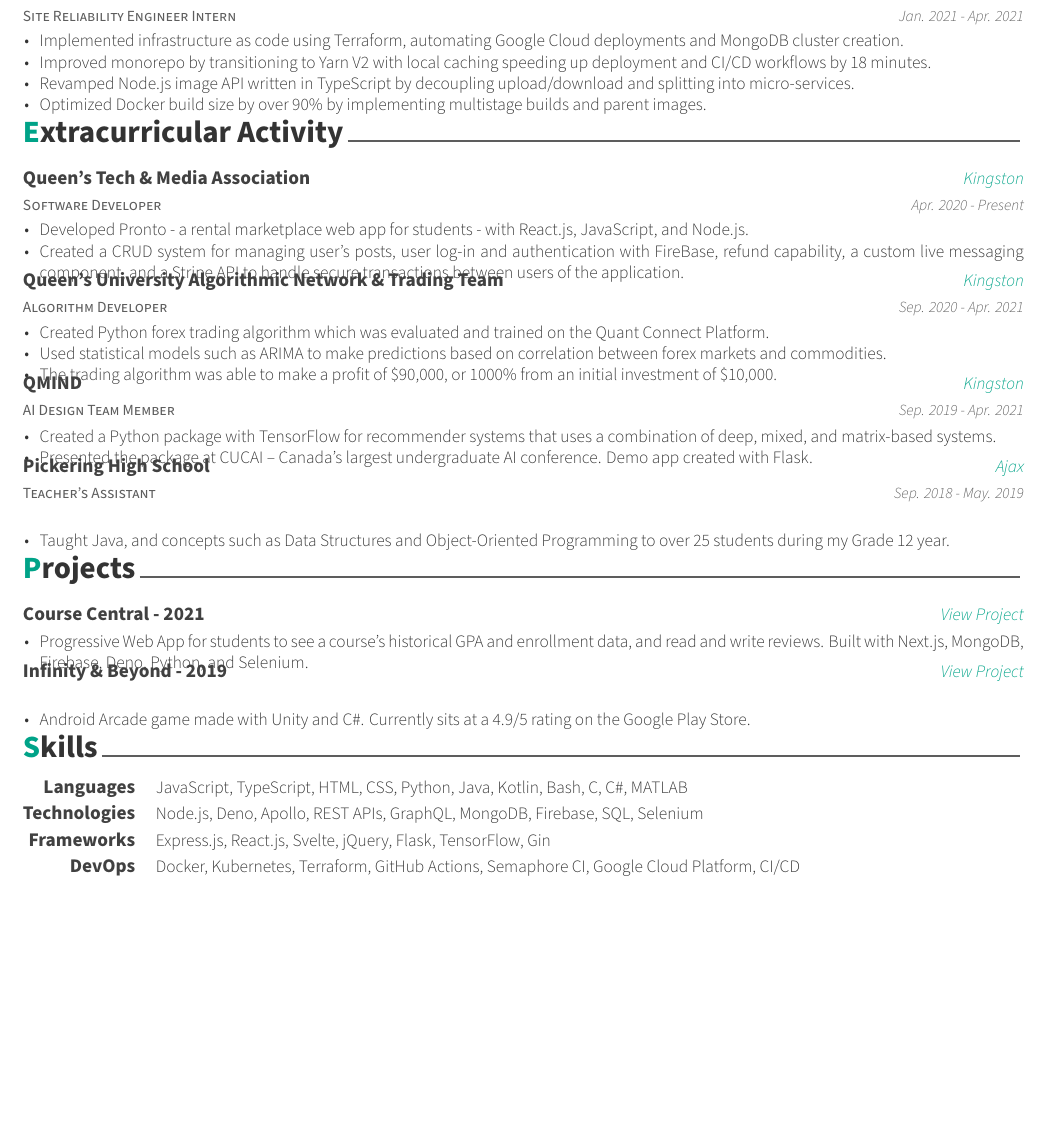
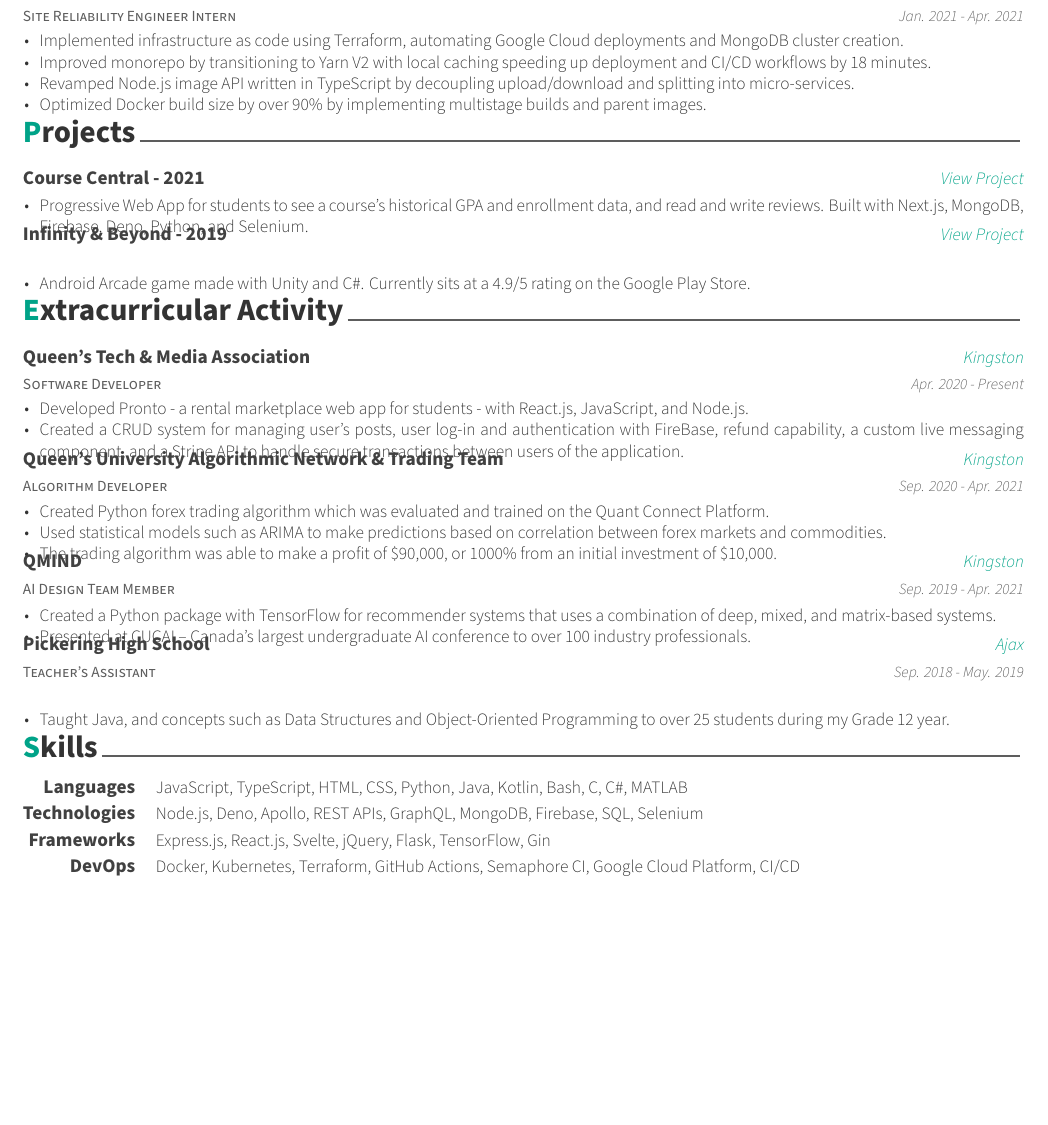
Before and after one commit to KnlnKS/resume, a LaTeX CV (resume.tex, which reads src/extracurricular.tex): part of the page, cut so that both start at the same text, the shorter picture padded with empty space. Compiled offline with XeLaTeX.

Commit message:
📝 Reorder Resume

```diff
--- a/resume.tex
+++ b/resume.tex
@@ -83,4 +83,5 @@
 %-------------------------------------------------------------------------------
 \input{src/education.tex}
 \input{src/experience.tex}
+\input{src/projects.tex}
 \input{src/extracurricular.tex}
--- a/src/extracurricular.tex
+++ b/src/extracurricular.tex
@@ -45,7 +45,7 @@
     {
       \begin{cvitems} % Description(s) of experience/contributions/knowledge
         \item {Created a Python package with TensorFlow for recommender systems that uses a combination of deep, mixed, and matrix-based systems.}
-        \item {Presented the package at CUCAI – Canada’s largest undergraduate AI conference. Demo app created with Flask.}
+        \item {Presented at CUCAI – Canada’s largest undergraduate AI conference to over 100 industry professionals.}
       \end{cvitems}
     }
 
```
Also changed, not shown: resume.tex (1 more changed lines).
